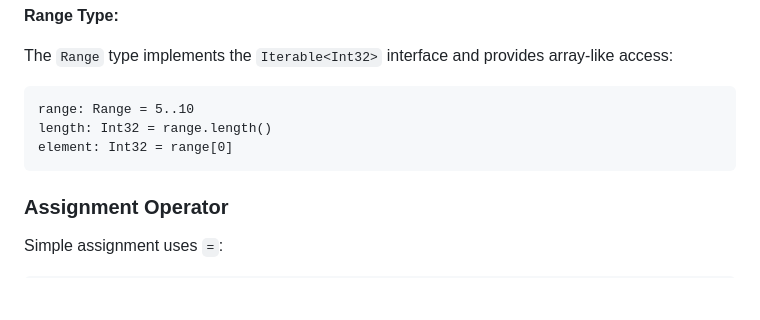
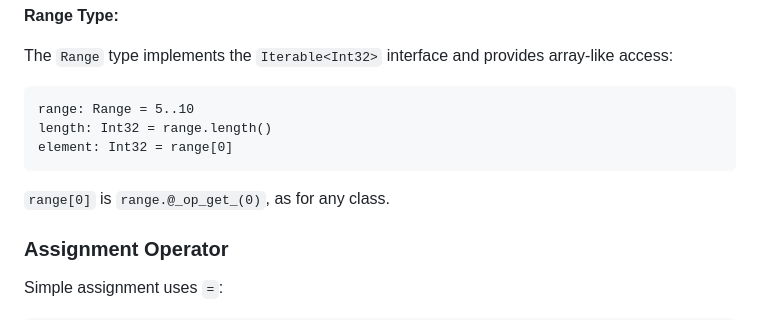
Before and after one commit to exoad/kira, a Markdown page: specifications/LanguageSpecifications.md, the part around the change. Rendered like a GitHub page; blank space fills up the shorter version.

Commit message:
spec, Range Operator: range[0] is range.@_op_get_(0)
Decisions: DECISIONS-user.md point 2.

````diff
--- a/specifications/LanguageSpecifications.md
+++ b/specifications/LanguageSpecifications.md
@@ -1241,6 +1241,8 @@ length: Int32 = range.length()
 element: Int32 = range[0]
 ```
 
+`range[0]` is `range.@_op_get_(0)`, as for any class.
+
 ### Assignment Operator
 
 Simple assignment uses `=`:
````
